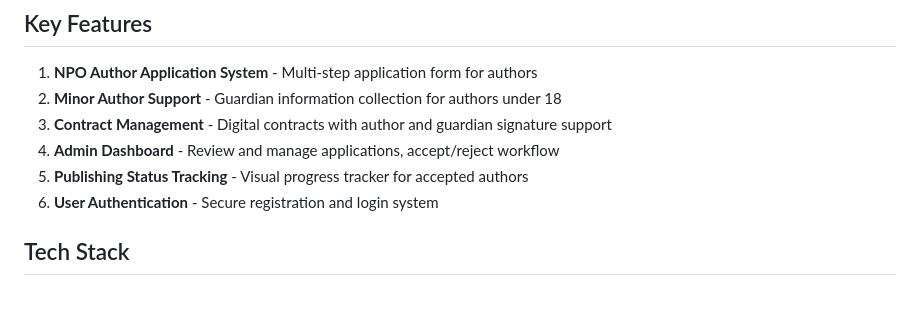
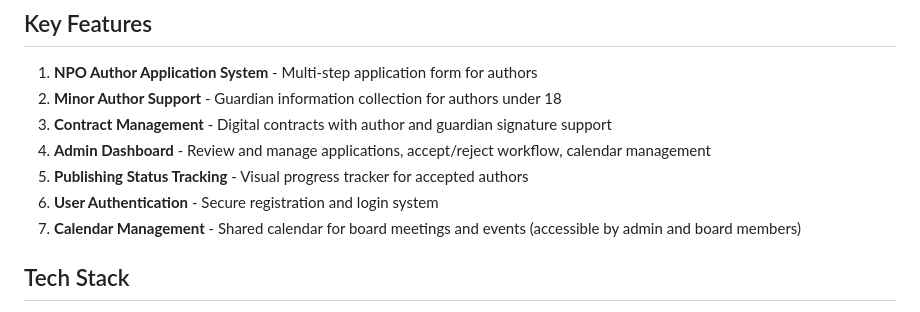
Before and after one commit to BobtheSkull7/The-Indie-Quill-Collective, a Markdown page: replit.md, the part around the change. Rendered like a GitHub page.

Commit message:
Add calendar management features to the admin dashboard
Update replit.md to document the addition of the Admin Dashboard's calendar management feature and overall calendar management functionality.

Replit-Commit-Author: Agent
Replit-Commit-Session-Id: e23263c9-d608-4c22-b0b9-097af9e33b99
Replit-Commit-Checkpoint-Type: full_checkpoint
Replit-Commit-Event-Id: ab0cfdf8-6672-4eeb-9a27-239c186f4b18
Replit-Commit-Screenshot-Url: https://storage.googleapis.com/screenshot-production-us-central1/262e50f1-3284-42c0-9793-2016d4dcb634/e23263c9-d608-4c22-b0b9-097af9e33b99/o56oNlu

```diff
--- a/replit.md
+++ b/replit.md
@@ -31,9 +31,10 @@ The Indie Quill Collective is a 501(c)(3) non-profit organization platform desig
 1. **NPO Author Application System** - Multi-step application form for authors
 2. **Minor Author Support** - Guardian information collection for authors under 18
 3. **Contract Management** - Digital contracts with author and guardian signature support
-4. **Admin Dashboard** - Review and manage applications, accept/reject workflow
+4. **Admin Dashboard** - Review and manage applications, accept/reject workflow, calendar management
 5. **Publishing Status Tracking** - Visual progress tracker for accepted authors
 6. **User Authentication** - Secure registration and login system
+7. **Calendar Management** - Shared calendar for board meetings and events (accessible by admin and board members)
 
 ## Tech Stack
 - **Frontend**: React 19, Vite, TailwindCSS 3
```
